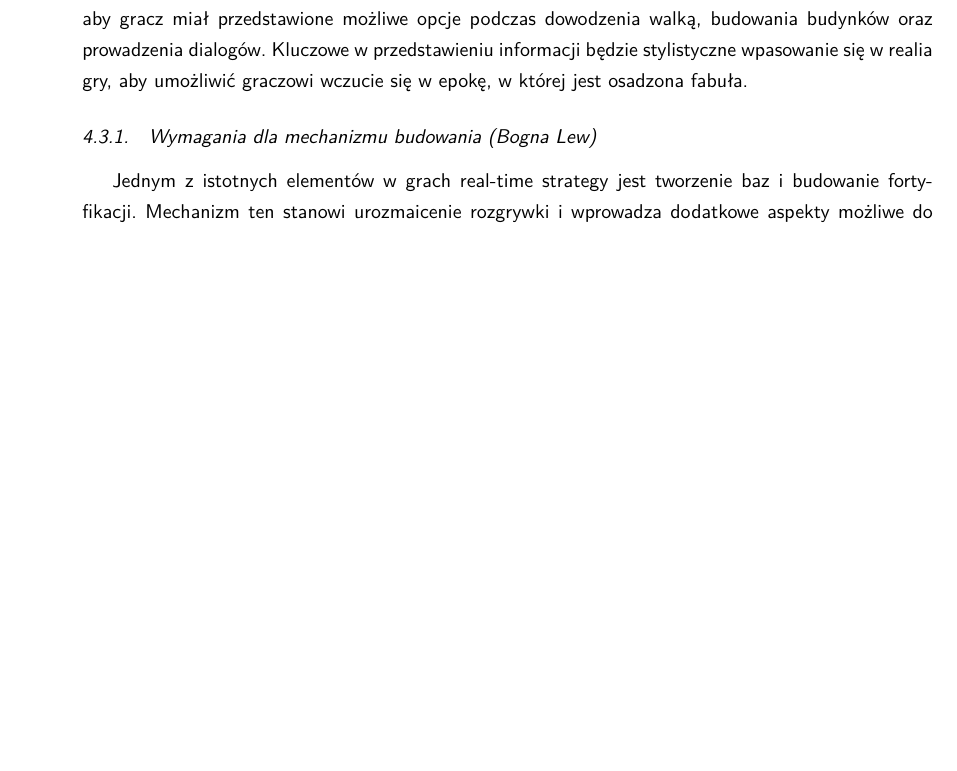
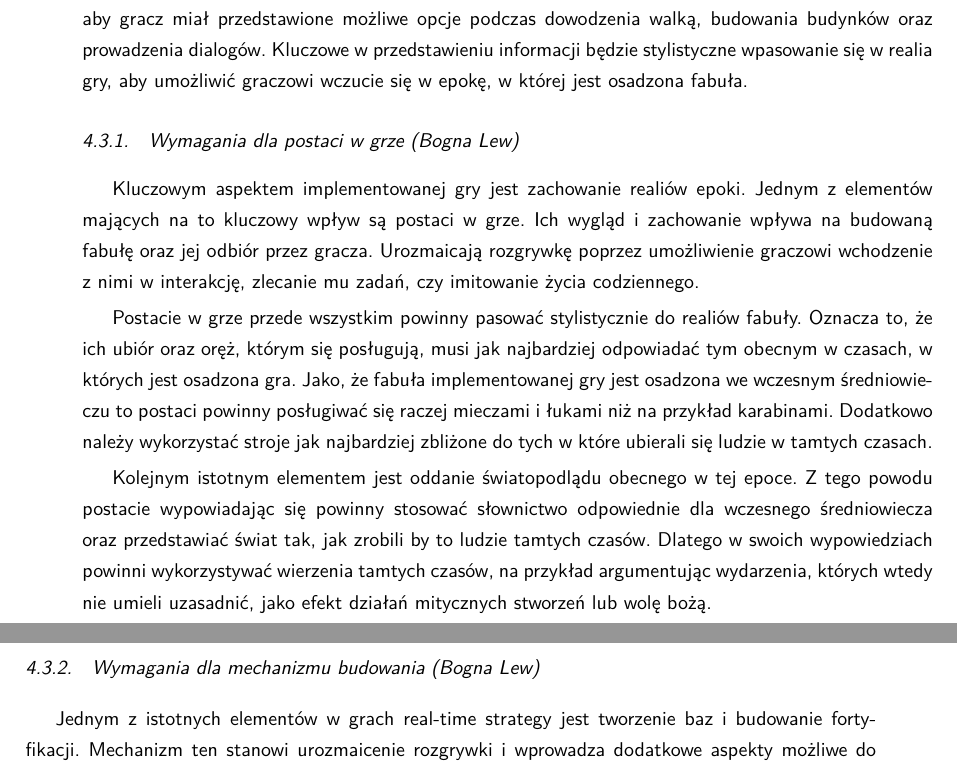
Before and after one commit to YetAnotherSpieskowcy/RTS, a LaTeX document (docs/main.tex, which reads docs/chapters/projekt/wymagania/postaci.tex): part of page 21 of 43 before the commit and two parts of pages 21 and 22 of 44 after it, the two joined at a grey line, cut so that both start at the same text, the shorter picture padded with empty space. Compiled offline with LuaLaTeX.

Commit message:
added requirements for characters

```diff
--- /dev/null
+++ b/docs/chapters/projekt/wymagania/postaci.tex
@@ -0,0 +1,15 @@
+\subsection{Wymagania dla postaci w grze (Bogna Lew)}
+Kluczowym aspektem implementowanej gry jest zachowanie realiów epoki. Jednym z elementów mających na to kluczowy wpływ
+są postaci w grze. Ich wygląd i zachowanie wpływa na budowaną fabułę oraz jej odbiór przez gracza. Urozmaicają rozgrywkę
+poprzez umożliwienie graczowi wchodzenie z nimi w interakcję, zlecanie mu zadań, czy imitowanie życia codziennego.
+
+Postacie w grze przede wszystkim powinny pasować stylistycznie do realiów fabuły. Oznacza to, że ich ubiór oraz oręż,
+którym się posługują, musi jak najbardziej odpowiadać tym obecnym w czasach, w których jest osadzona gra. Jako, że
+fabuła implementowanej gry jest osadzona we wczesnym średniowieczu to postaci powinny posługiwać się raczej mieczami i
+łukami niż na przykład karabinami. Dodatkowo należy wykorzystać stroje jak najbardziej zbliżone do tych w które ubierali
+się ludzie w tamtych czasach.
+
+Kolejnym istotnym elementem jest oddanie światopodlądu obecnego w tej epoce. Z tego powodu postacie wypowiadając się
+powinny stosować słownictwo odpowiednie dla wczesnego średniowiecza oraz przedstawiać świat tak, jak zrobili by to
+ludzie tamtych czasów. Dlatego w swoich wypowiedziach powinni wykorzystywać wierzenia tamtych czasów, na przykład
+argumentując wydarzenia, których wtedy nie umieli uzasadnić, jako efekt działań mitycznych stworzeń lub wolę bożą.
```
Also changed, not shown: docs/main.tex (+1 -0 lines).
